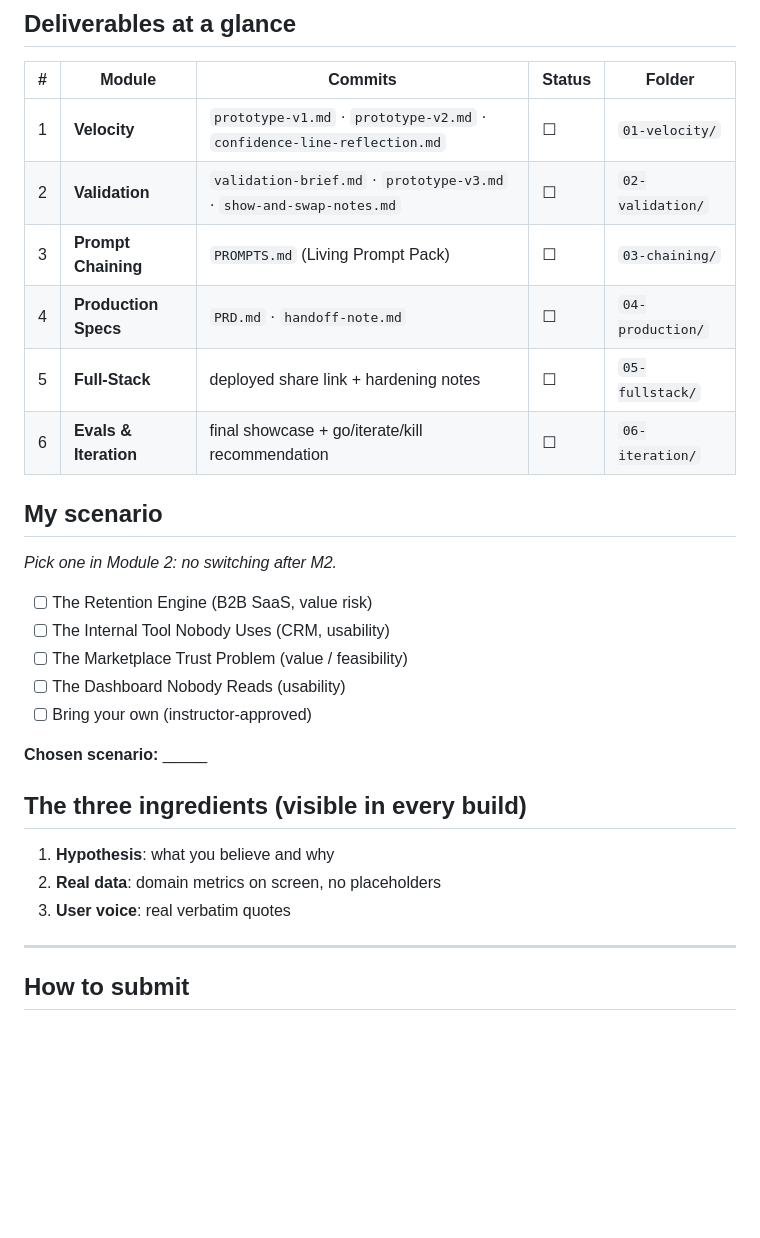
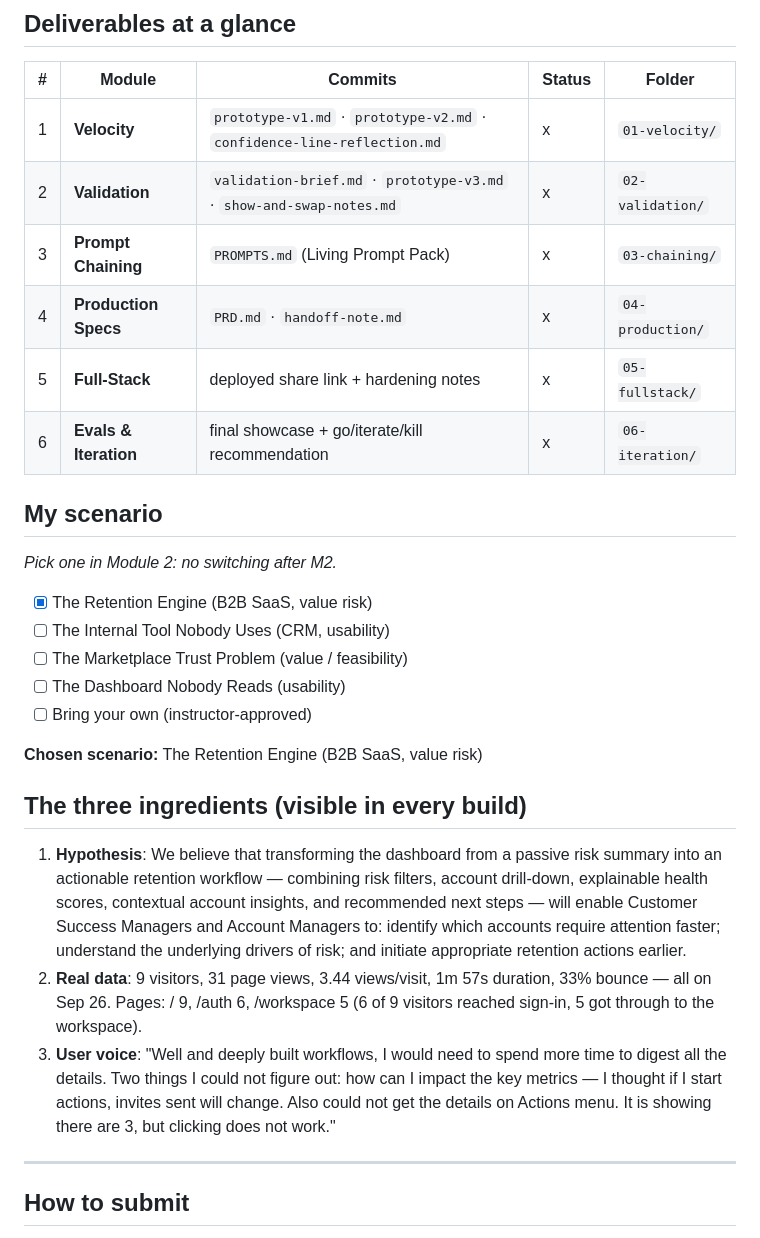
Before and after one commit to ydiamandieva/my-vibe-coding-project, a Markdown page: README.md, the part around the change. GitHub-like rendering; blank space fills up the shorter version.

```diff
--- a/README.md
+++ b/README.md
@@ -10,30 +10,30 @@ This is a **template repo**. Click **Use this template → Create a new reposito
 
 | # | Module | Commits | Status | Folder |
 |---|---|---|---|---|
-| 1 | **Velocity** | `prototype-v1.md` · `prototype-v2.md` · `confidence-line-reflection.md` | ☐ | `01-velocity/` |
-| 2 | **Validation** | `validation-brief.md` · `prototype-v3.md` · `show-and-swap-notes.md` | ☐ | `02-validation/` |
-| 3 | **Prompt Chaining** | `PROMPTS.md` (Living Prompt Pack) | ☐ | `03-chaining/` |
-| 4 | **Production Specs** | `PRD.md` · `handoff-note.md` | ☐ | `04-production/` |
-| 5 | **Full-Stack** | deployed share link + hardening notes | ☐ | `05-fullstack/` |
-| 6 | **Evals & Iteration** | final showcase + go/iterate/kill recommendation | ☐ | `06-iteration/` |
+| 1 | **Velocity** | `prototype-v1.md` · `prototype-v2.md` · `confidence-line-reflection.md` | x | `01-velocity/` |
+| 2 | **Validation** | `validation-brief.md` · `prototype-v3.md` · `show-and-swap-notes.md` | x | `02-validation/` |
+| 3 | **Prompt Chaining** | `PROMPTS.md` (Living Prompt Pack) | x | `03-chaining/` |
+| 4 | **Production Specs** | `PRD.md` · `handoff-note.md` | x | `04-production/` |
+| 5 | **Full-Stack** | deployed share link + hardening notes | x | `05-fullstack/` |
+| 6 | **Evals & Iteration** | final showcase + go/iterate/kill recommendation | x | `06-iteration/` |
 
 ## My scenario
 
 _Pick one in Module 2: no switching after M2._
 
-- [ ] The Retention Engine (B2B SaaS, value risk)
+- [x] The Retention Engine (B2B SaaS, value risk)
 - [ ] The Internal Tool Nobody Uses (CRM, usability)
 - [ ] The Marketplace Trust Problem (value / feasibility)
 - [ ] The Dashboard Nobody Reads (usability)
 - [ ] Bring your own (instructor-approved)
 
-**Chosen scenario:** _____
+**Chosen scenario:** The Retention Engine (B2B SaaS, value risk)
 
 ## The three ingredients (visible in every build)
 
-1. **Hypothesis**: what you believe and why
-2. **Real data**: domain metrics on screen, no placeholders
-3. **User voice**: real verbatim quotes
+1. **Hypothesis**: We believe that transforming the dashboard from a passive risk summary into an actionable retention workflow — combining risk filters, account drill-down, explainable health scores, contextual account insights, and recommended next steps — will enable Customer Success Managers and Account Managers to: identify which accounts require attention faster; understand the underlying drivers of risk; and initiate appropriate retention actions earlier.
+2. **Real data**: 9 visitors, 31 page views, 3.44 views/visit, 1m 57s duration, 33% bounce — all on Sep 26. Pages: / 9, /auth 6, /workspace 5 (6 of 9 visitors reached sign-in, 5 got through to the workspace).
+3. **User voice**: "Well and deeply built workflows, I would need to spend more time to digest all the details. Two things I could not figure out: how can I impact the key metrics — I thought if I start actions, invites sent will change. Also could not get the details on Actions menu. It is showing there are 3, but clicking does not work."
 
 ___
 
```
